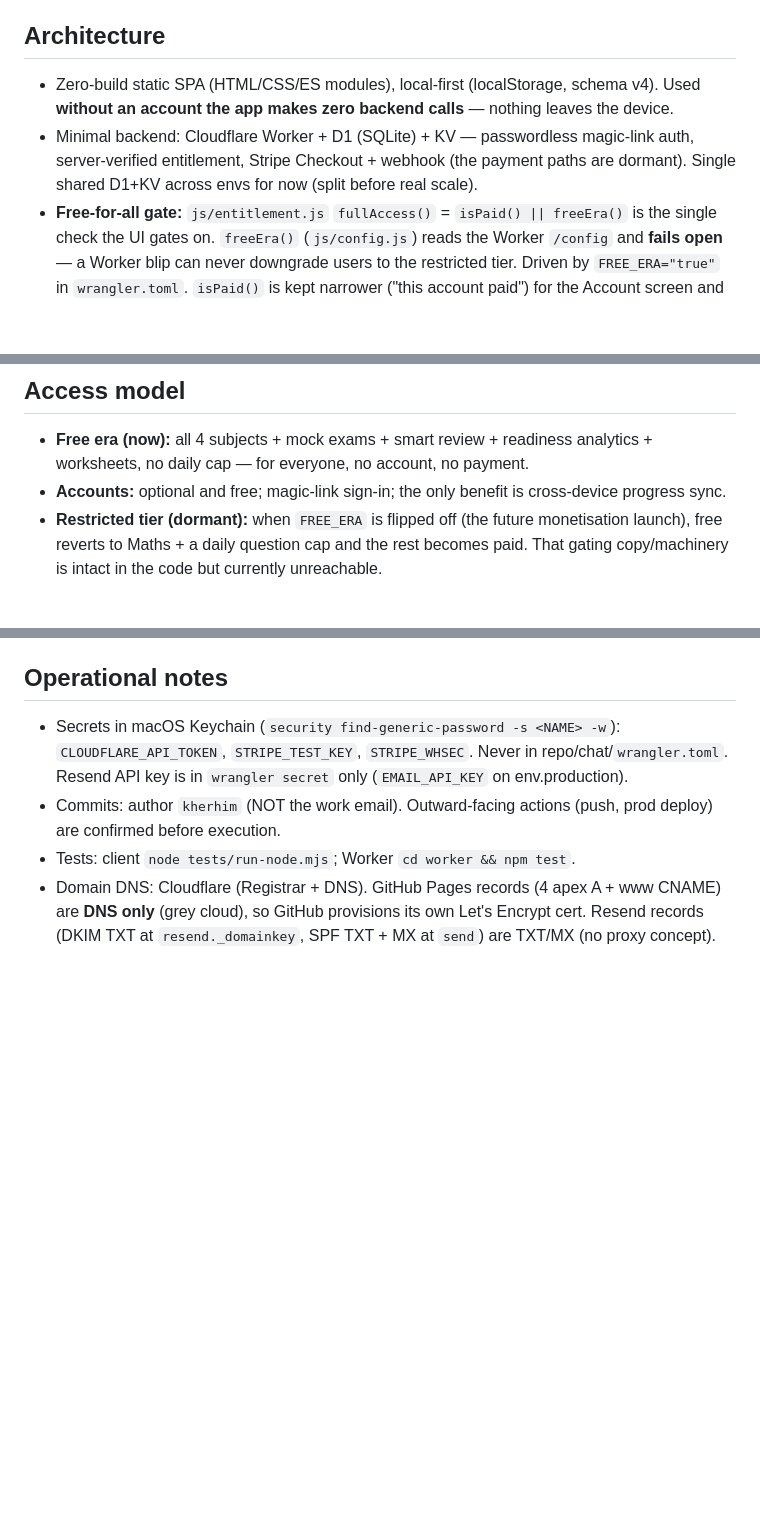
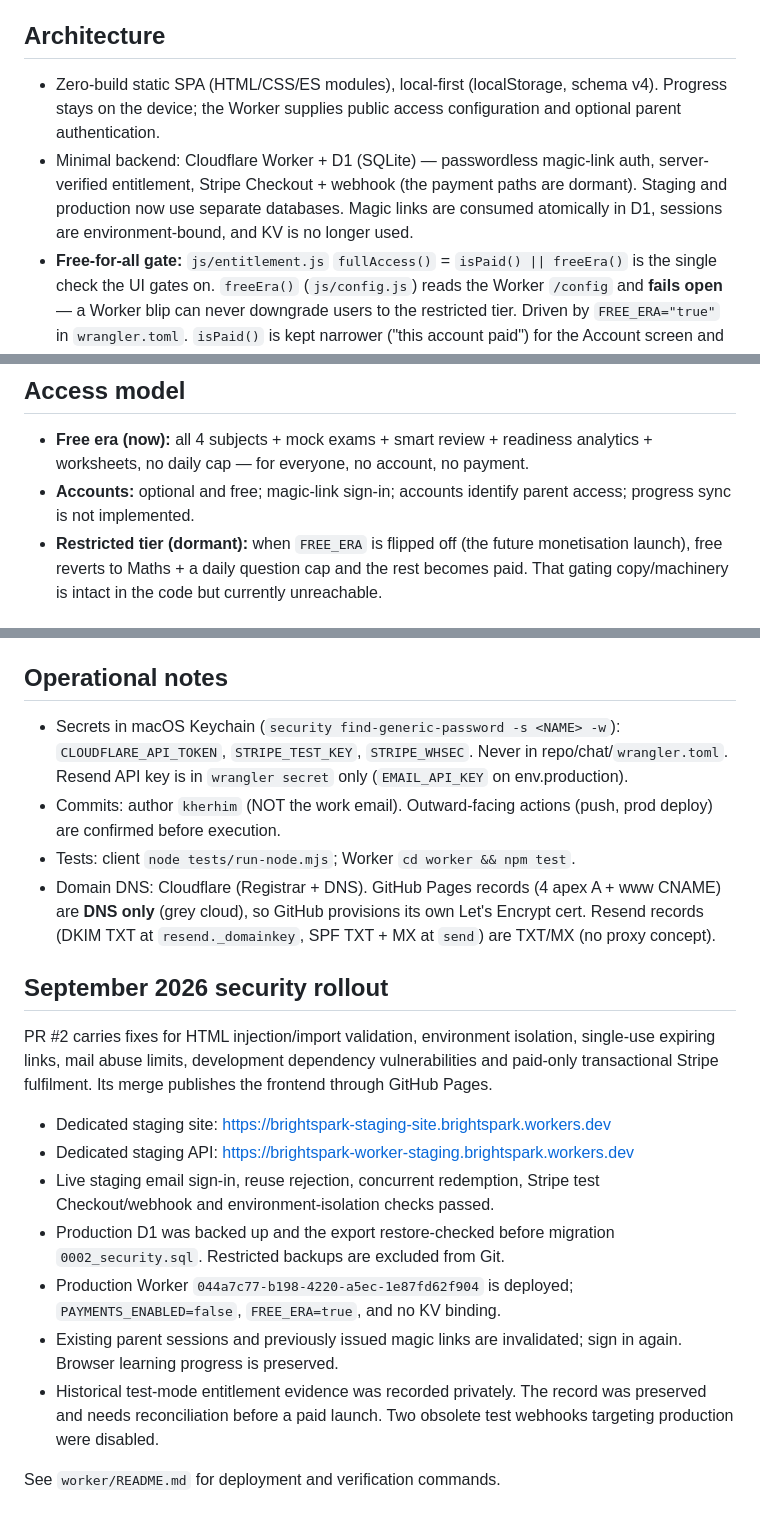
Before and after one commit to kherhim/brightspark-11plus, a Markdown page: STATUS.md, 3 parts joined by grey strips. GitHub-like rendering; blank space fills up the shorter version.

```diff
--- a/STATUS.md
+++ b/STATUS.md
@@ -29,12 +29,13 @@ switch on later.
 ## Architecture
 
 - Zero-build static SPA (HTML/CSS/ES modules), local-first (localStorage,
-  schema v4). Used **without an account the app makes zero backend calls** —
-  nothing leaves the device.
-- Minimal backend: Cloudflare Worker + D1 (SQLite) + KV — passwordless
+  schema v4). Progress stays on the device; the Worker supplies public access
+  configuration and optional parent authentication.
+- Minimal backend: Cloudflare Worker + D1 (SQLite) — passwordless
   magic-link auth, server-verified entitlement, Stripe Checkout + webhook
-  (the payment paths are dormant). Single shared D1+KV across envs for now
-  (split before real scale).
+  (the payment paths are dormant). Staging and production now use separate
+  databases. Magic links are consumed atomically in D1, sessions are
+  environment-bound, and KV is no longer used.
 - **Free-for-all gate:** `js/entitlement.js` `fullAccess()` =
   `isPaid() || freeEra()` is the single check the UI gates on. `freeEra()`
   (`js/config.js`) reads the Worker `/config` and **fails open** — a Worker
@@ -51,8 +52,8 @@ switch on later.
 
 - **Free era (now):** all 4 subjects + mock exams + smart review + readiness
   analytics + worksheets, no daily cap — for everyone, no account, no payment.
-- **Accounts:** optional and free; magic-link sign-in; the only benefit is
-  cross-device progress sync.
+- **Accounts:** optional and free; magic-link sign-in; accounts identify parent access;
+  progress sync is not implemented.
 - **Restricted tier (dormant):** when `FREE_ERA` is flipped off (the future
   monetisation launch), free reverts to Maths + a daily question cap and the
   rest becomes paid. That gating copy/machinery is intact in the code but
@@ -141,3 +143,26 @@ Still recommended:
   A + www CNAME) are **DNS only** (grey cloud), so GitHub provisions its
   own Let's Encrypt cert. Resend records (DKIM TXT at `resend._domainkey`,
   SPF TXT + MX at `send`) are TXT/MX (no proxy concept).
+
+## September 2026 security rollout
+
+PR #2 carries fixes for HTML injection/import validation, environment
+isolation, single-use expiring links, mail abuse limits, development dependency
+vulnerabilities and paid-only transactional Stripe fulfilment. Its merge
+publishes the frontend through GitHub Pages.
+
+- Dedicated staging site: https://brightspark-staging-site.brightspark.workers.dev
+- Dedicated staging API: https://brightspark-worker-staging.brightspark.workers.dev
+- Live staging email sign-in, reuse rejection, concurrent redemption, Stripe
+  test Checkout/webhook and environment-isolation checks passed.
+- Production D1 was backed up and the export restore-checked before migration
+  `0002_security.sql`. Restricted backups are excluded from Git.
+- Production Worker `044a7c77-b198-4220-a5ec-1e87fd62f904` is deployed;
+  `PAYMENTS_ENABLED=false`, `FREE_ERA=true`, and no KV binding.
+- Existing parent sessions and previously issued magic links are invalidated;
+  sign in again. Browser learning progress is preserved.
+- Historical test-mode entitlement evidence was recorded privately. The record
+  was preserved and needs reconciliation before a paid launch. Two obsolete
+  test webhooks targeting production were disabled.
+
+See `worker/README.md` for deployment and verification commands.
```
Also changed, not shown: other parts of STATUS.md (+5 -4 lines), worker/README.md (+9 -2 lines).
